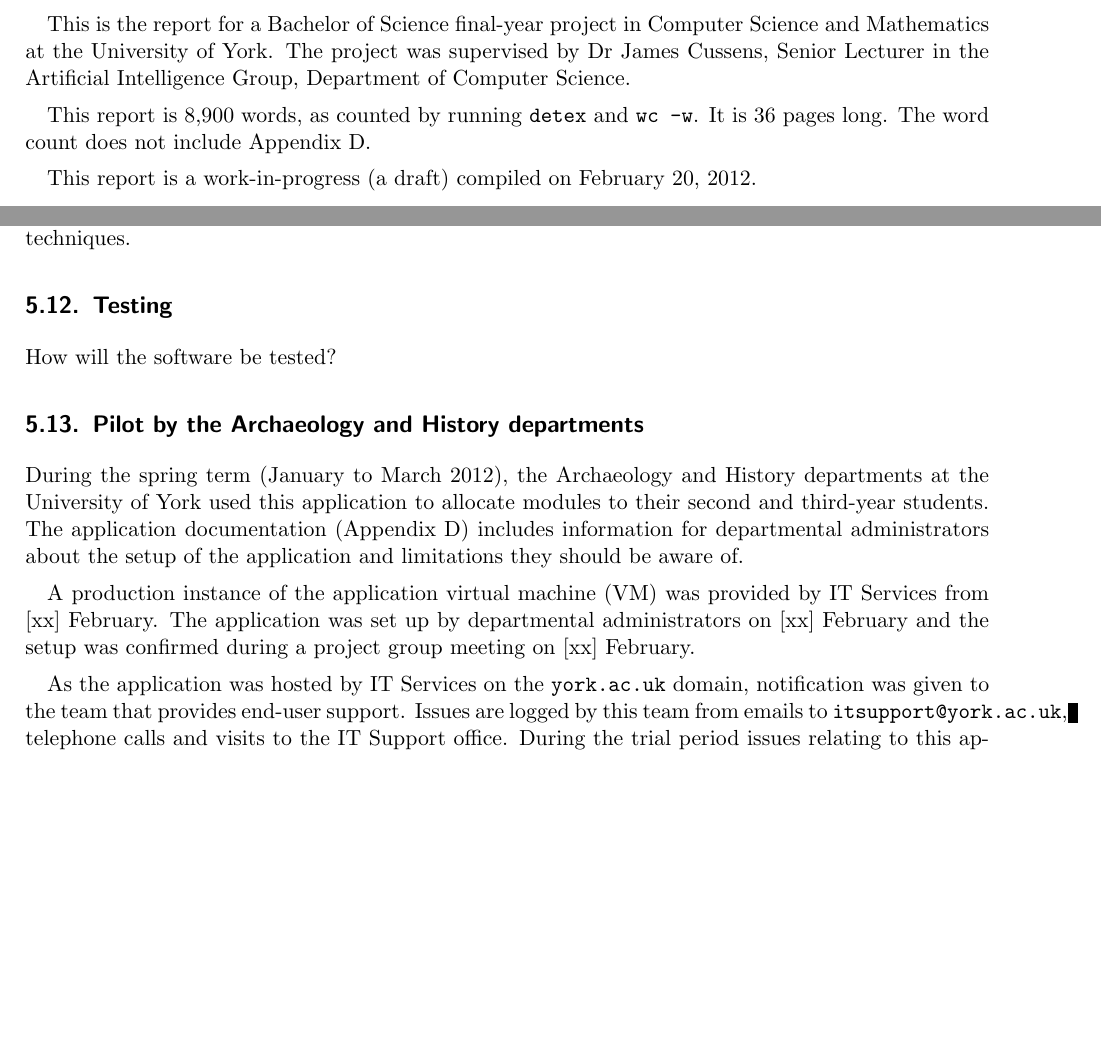
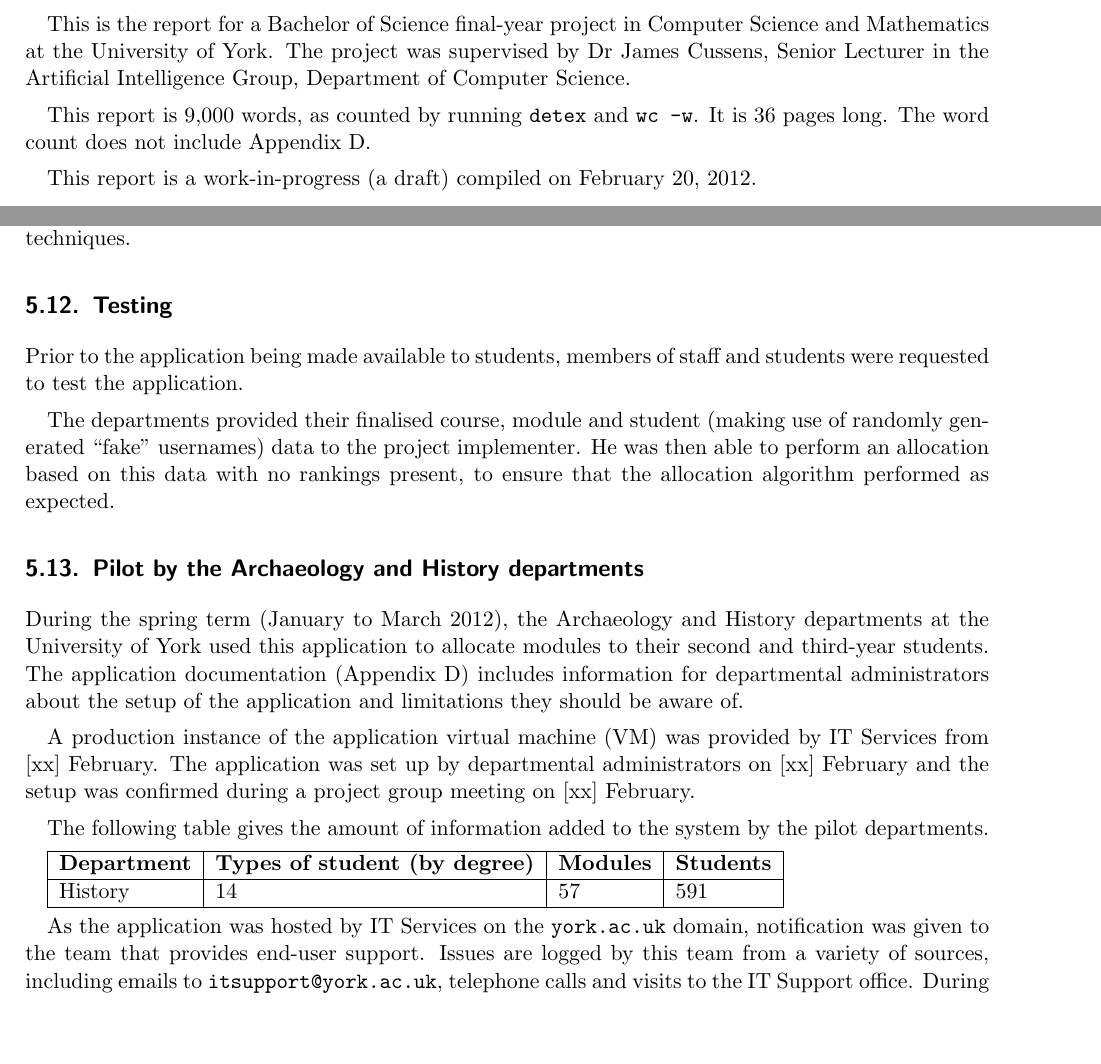
Before and after one commit to alexmuller/york-dissertation, a LaTeX paper (Project.tex, which reads sections/development_pilot.tex, sections/development_testing.tex): two parts of pages 1 and 24 of 36, joined at a grey line, cut so that both start at the same text, the shorter picture padded with empty space. Compiled offline with pdfLaTeX.

Commit message:
Testing and pilot

```diff
--- a/Project.tex
+++ b/Project.tex
@@ -124,7 +124,7 @@ Science and Mathematics at the University of York. The project was supervised
 by Dr James Cussens, Senior Lecturer in the Artificial Intelligence Group,
 Department of Computer Science.
 
-This report is 8,900 words, as counted by running \texttt{detex} and
+This report is 9,000 words, as counted by running \texttt{detex} and
 \texttt{wc -w}. It is \pageref{LastPage} pages long. The word count does not
 include Appendix~\ref{sec:documentation}.
 
@@ -1296,10 +1296,7 @@ application far in advance of any deadlines. When developing using unfamiliar
 software, the developer is dependent on how fast they are able to learn and
 use new techniques.
 
-\subsection{Testing}
-
-How will the software be tested?
-
+\input{sections/development_testing.tex}
 
 \input{sections/development_pilot.tex}
 
--- a/sections/development_pilot.tex
+++ b/sections/development_pilot.tex
@@ -14,13 +14,25 @@ A production instance of the application \gls{vm} was provided by
 departmental administrators on [xx] February and the setup was confirmed
 during a project group meeting on [xx] February.
 
+The following table gives the amount of information added to the system by the
+pilot departments.
+
+\begin{tabular}{ | l | l | l | l | }
+  \hline
+  \textbf{Department}  & \textbf{Types of student (by degree)} & \textbf{Modules} & \textbf{Students} \\
+  \hline
+  History     & 14                           & 57      & 591      \\
+  % Archaeology & xx                           & xx      & xxx      \\
+  \hline
+\end{tabular}
+
 As the application was hosted by \gls{itservices} on the \texttt{york.ac.uk}
 domain, notification was given to the team that provides end-user support.
-Issues are logged by this team from emails to \texttt{itsupport@york.ac.uk},
-telephone calls and visits to the IT Support office. During the trial period
-issues relating to this application were forwarded to departmental
-administrators and the \gls{itservices} developer assisting with the
-application.
+Issues are logged by this team from a variety of sources, including emails to
+\texttt{itsupport@york.ac.uk}, telephone calls and visits to the IT Support
+office. During the trial period issues relating to this application were
+forwarded to departmental administrators and the \gls{itservices} developer
+assisting with the application.
 
 The application was available to students from 9am on Monday 27 February until
 5pm on Monday 5 March.
--- /dev/null
+++ b/sections/development_testing.tex
@@ -0,0 +1,25 @@
+%!TEX root = ../Project.tex
+
+\subsection{Testing}
+
+% Unit tests?
+
+% Performance testing?
+
+% User testing
+
+Prior to the application being made available to students, members of staff
+and students were requested to test the application.
+
+% A summary of the feedback is given in Appendix~\ref{sec:testingfeedback}.
+
+The departments provided their finalised course, module and student (making
+use of randomly generated ``fake'' usernames) data to the project implementer.
+He was then able to perform an allocation based on this data with no rankings
+present, to ensure that the allocation algorithm performed as expected.
+
+% The optimisation problem did not cause the solver to report that the model
+% was infeasible. If it had done so, an investigation would have had to have
+% been carried out to understand which of the constraints was causing the
+% solver to fail, and to engage the department to understand why this
+% constraint was in place and how it could be modified.
```
